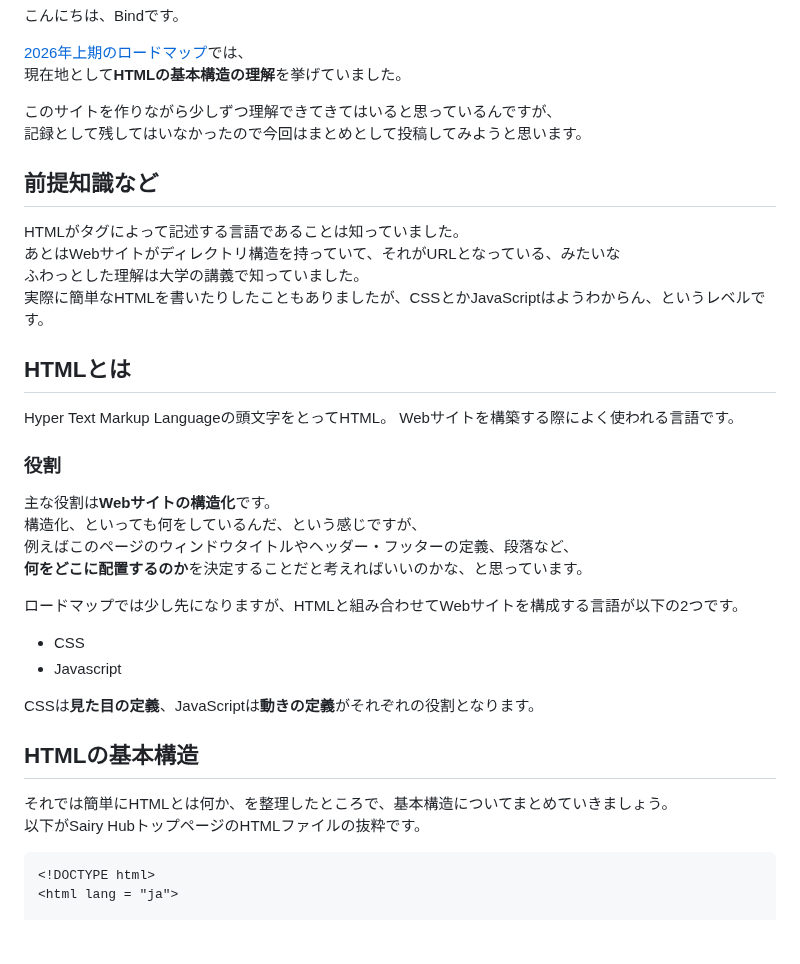
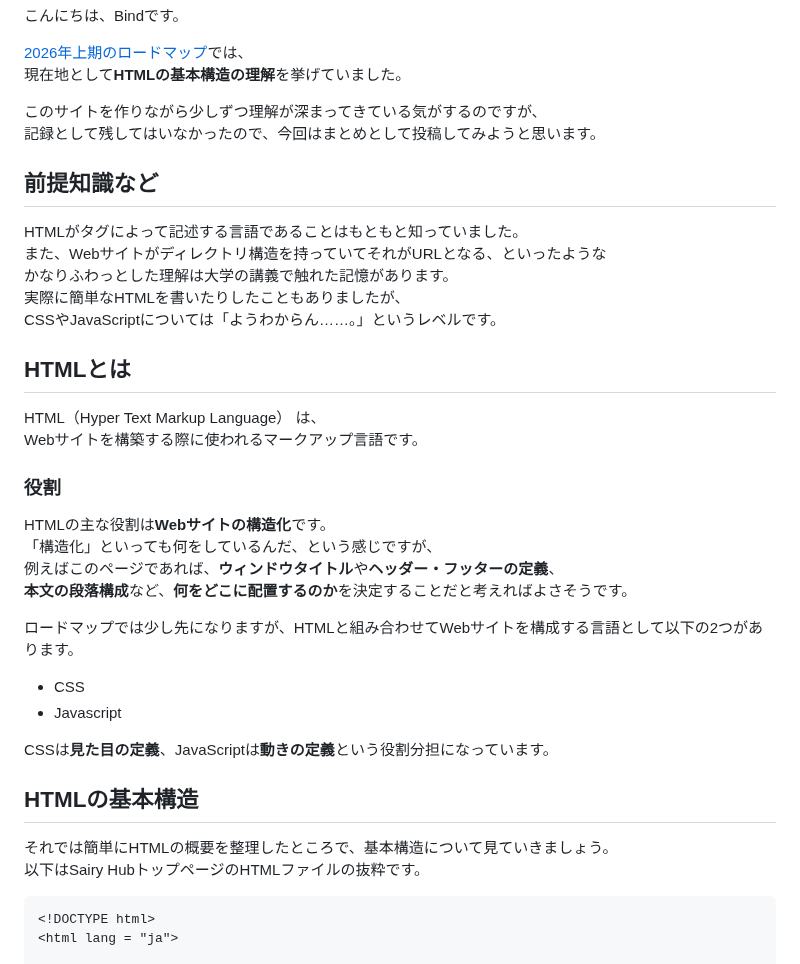
Before and after one commit to Ryusuke-Shibata/yurabish-site, a Markdown page: blog/xx/html_overview.md, the part around one of its changes. Rendered like a GitHub page; blank space fills up the shorter version.

````diff
--- a/blog/xx/html_overview.md
+++ b/blog/xx/html_overview.md
@@ -9,38 +9,39 @@ category: 技術
 [2026年上期のロードマップ](https://yurabish.com/blog/post?post=mk/roadmap_01)では、
 現在地として**HTMLの基本構造の理解**を挙げていました。
 
-このサイトを作りながら少しずつ理解できてきてはいると思っているんですが、
-記録として残してはいなかったので今回はまとめとして投稿してみようと思います。
+このサイトを作りながら少しずつ理解が深まってきている気がするのですが、
+記録として残してはいなかったので、今回はまとめとして投稿してみようと思います。
 
 ## 前提知識など
 
-HTMLがタグによって記述する言語であることは知っていました。
-あとはWebサイトがディレクトリ構造を持っていて、それがURLとなっている、みたいな
-ふわっとした理解は大学の講義で知っていました。
-実際に簡単なHTMLを書いたりしたこともありましたが、CSSとかJavaScriptはようわからん、というレベルです。
+HTMLがタグによって記述する言語であることはもともと知っていました。
+また、Webサイトがディレクトリ構造を持っていてそれがURLとなる、といったような
+かなりふわっとした理解は大学の講義で触れた記憶があります。
+実際に簡単なHTMLを書いたりしたこともありましたが、
+CSSやJavaScriptについては「ようわからん……。」というレベルです。
 
 ## HTMLとは
 
-Hyper Text Markup Languageの頭文字をとってHTML。
-Webサイトを構築する際によく使われる言語です。
+HTML（Hyper Text Markup Language） は、
+Webサイトを構築する際に使われるマークアップ言語です。
 
 ### 役割
 
-主な役割は**Webサイトの構造化**です。
-構造化、といっても何をしているんだ、という感じですが、
-例えばこのページのウィンドウタイトルやヘッダー・フッターの定義、段落など、
-**何をどこに配置するのか**を決定することだと考えればいいのかな、と思っています。
+HTMLの主な役割は**Webサイトの構造化**です。
+「構造化」といっても何をしているんだ、という感じですが、
+例えばこのページであれば、**ウィンドウタイトル**や**ヘッダー・フッターの定義**、
+**本文の段落構成**など、**何をどこに配置するのか**を決定することだと考えればよさそうです。
 
-ロードマップでは少し先になりますが、HTMLと組み合わせてWebサイトを構成する言語が以下の2つです。
+ロードマップでは少し先になりますが、HTMLと組み合わせてWebサイトを構成する言語として以下の2つがあります。
 - CSS
 - Javascript
 
-CSSは**見た目の定義**、JavaScriptは**動きの定義**がそれぞれの役割となります。
+CSSは**見た目の定義**、JavaScriptは**動きの定義**という役割分担になっています。
 
 ## HTMLの基本構造
 
-それでは簡単にHTMLとは何か、を整理したところで、基本構造についてまとめていきましょう。
-以下がSairy HubトップページのHTMLファイルの抜粋です。
+それでは簡単にHTMLの概要を整理したところで、基本構造について見ていきましょう。
+以下はSairy HubトップページのHTMLファイルの抜粋です。
 
 ```html
 <!DOCTYPE html>
````
Also changed, not shown: other parts of blog/xx/html_overview.md (+21 -12 lines).
